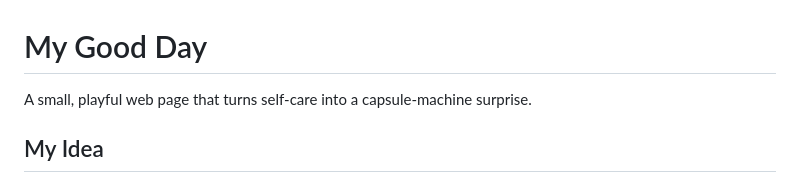
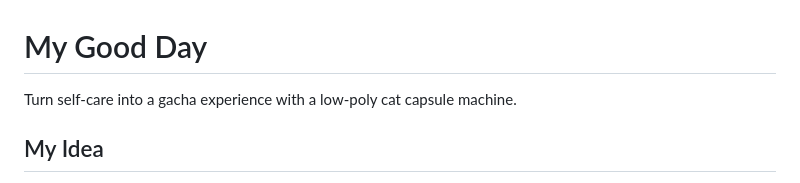
Before and after one commit to LivianaJi12321/My-good-day, a Markdown page: README.md, the part around the change. GitHub-like rendering.

```diff
--- a/README.md
+++ b/README.md
@@ -1,6 +1,6 @@
 # My Good Day
 
-A small, playful web page that turns self-care into a capsule-machine surprise.
+Turn self-care into a gacha experience with a low-poly cat capsule machine.
 
 ## My Idea
 
```
